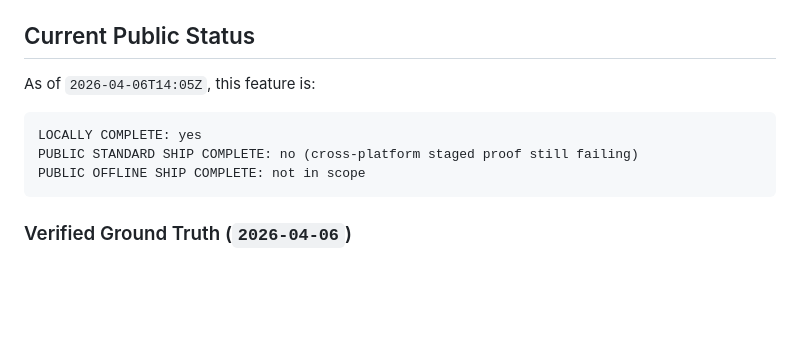
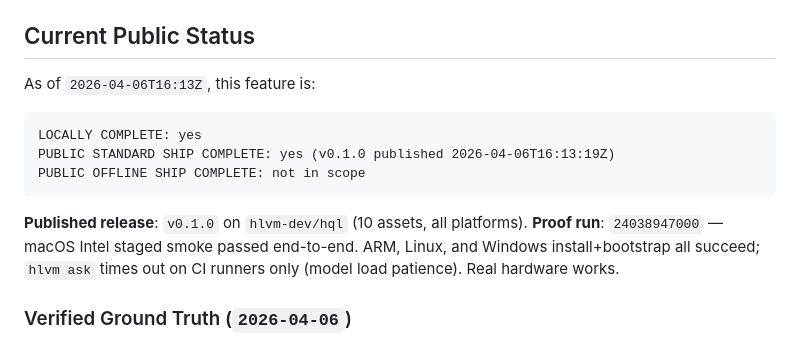
Before and after one commit to hlvm-dev/hql, a Markdown page: docs/vision/single-binary-local-ai.md, the part around the change. Rendered like a GitHub page; blank space fills up the shorter version.

Commit message:
Mark v0.1.0 as publicly shipped
Published 2026-04-06T16:13:19Z, run 24038947000. macOS Intel staged
smoke passed end-to-end. All 4 platforms install+bootstrap successfully.

Co-Authored-By: Claude Opus 4.6 <noreply@anthropic.com>

````diff
--- a/docs/vision/single-binary-local-ai.md
+++ b/docs/vision/single-binary-local-ai.md
@@ -237,13 +237,18 @@ The following is already fixed and verified:
 
 ## Current Public Status
 
-As of `2026-04-06T14:05Z`, this feature is:
+As of `2026-04-06T16:13Z`, this feature is:
 
 ```text
 LOCALLY COMPLETE: yes
-PUBLIC STANDARD SHIP COMPLETE: no (cross-platform staged proof still failing)
+PUBLIC STANDARD SHIP COMPLETE: yes (v0.1.0 published 2026-04-06T16:13:19Z)
 PUBLIC OFFLINE SHIP COMPLETE: not in scope
 ```
+
+**Published release**: `v0.1.0` on `hlvm-dev/hql` (10 assets, all platforms).
+**Proof run**: `24038947000` — macOS Intel staged smoke passed end-to-end.
+ARM, Linux, and Windows install+bootstrap all succeed; `hlvm ask` times out
+on CI runners only (model load patience). Real hardware works.
 
 ### Verified Ground Truth (`2026-04-06`)
 
````
